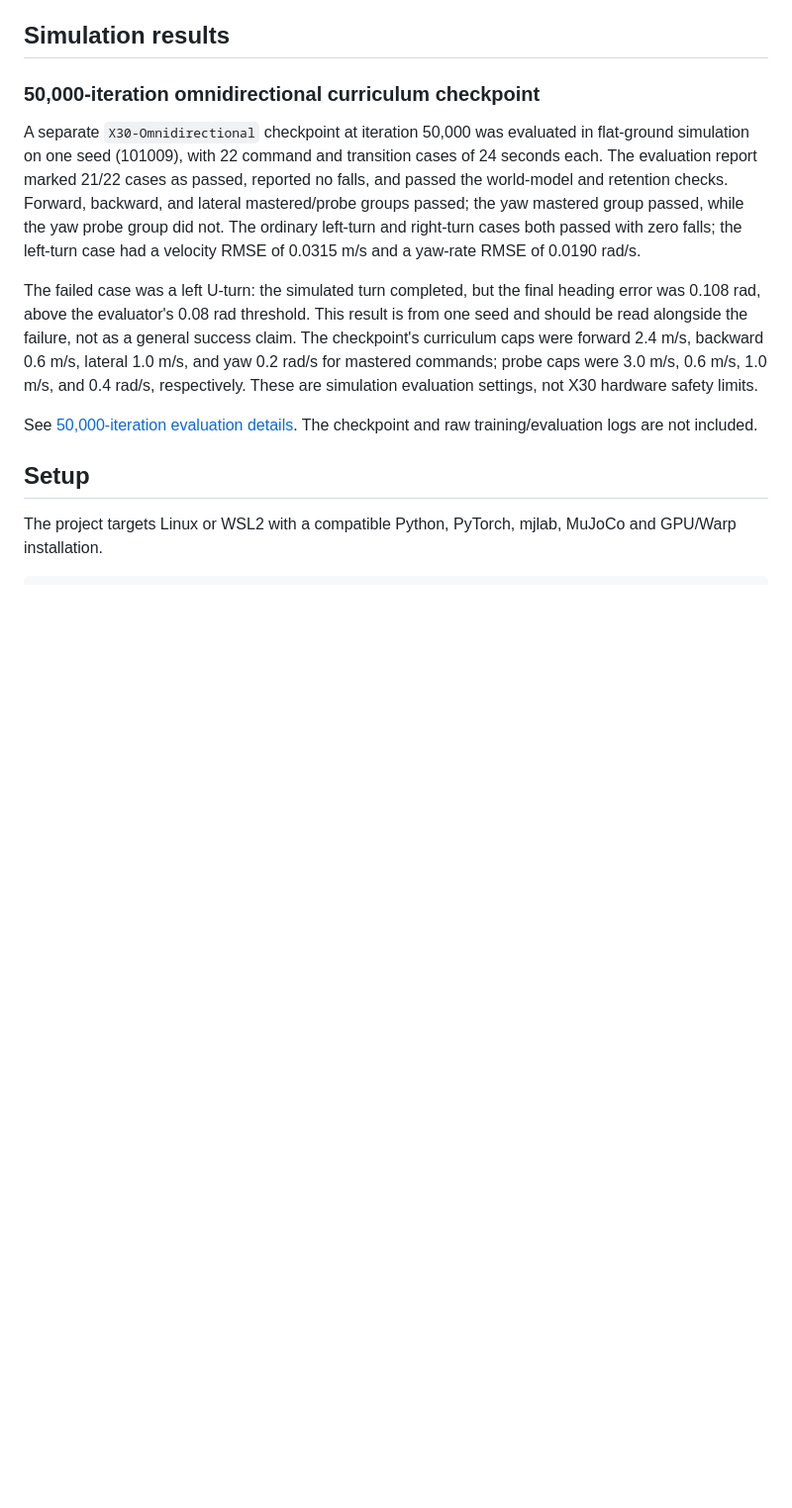
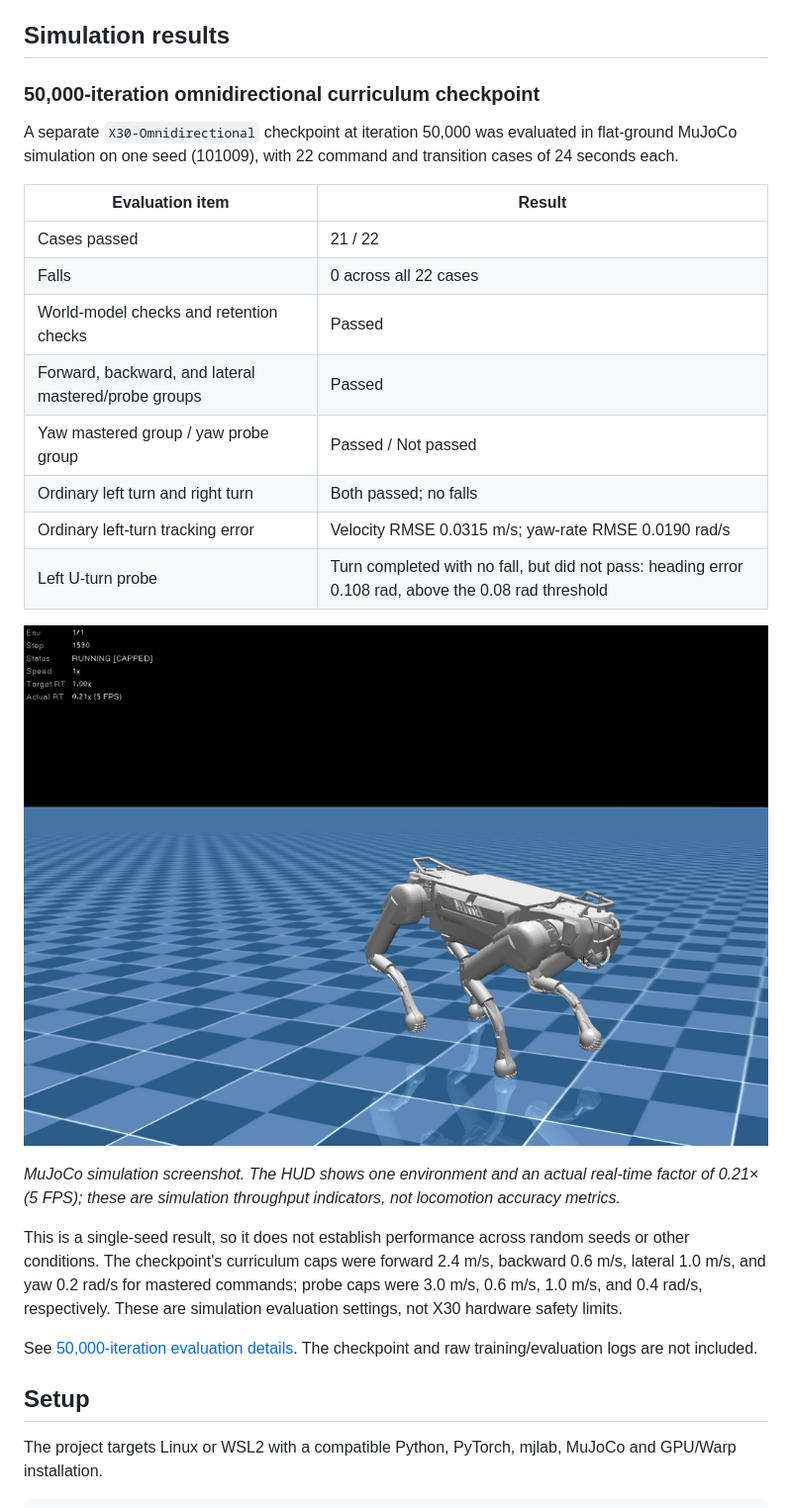
Before and after one commit to ButIAmCreep/x30-supermimic-locomotion, a Markdown page: README.md, the part around the change. Shown at 99% size. Drawn GitHub-style; pictures changed too: docs/images/x30_50000_mujoco.png (added); blank space fills up the shorter version.

Commit message:
Add 50k simulation screenshot and results

```diff
--- a/README.md
+++ b/README.md
@@ -32,9 +32,24 @@ The actor does not output motor torque. The simulation applies the configured jo
 
 ### 50,000-iteration omnidirectional curriculum checkpoint
 
-A separate `X30-Omnidirectional` checkpoint at iteration 50,000 was evaluated in flat-ground simulation on one seed (101009), with 22 command and transition cases of 24 seconds each. The evaluation report marked 21/22 cases as passed, reported no falls, and passed the world-model and retention checks. Forward, backward, and lateral mastered/probe groups passed; the yaw mastered group passed, while the yaw probe group did not. The ordinary left-turn and right-turn cases both passed with zero falls; the left-turn case had a velocity RMSE of 0.0315 m/s and a yaw-rate RMSE of 0.0190 rad/s.
+A separate `X30-Omnidirectional` checkpoint at iteration 50,000 was evaluated in flat-ground MuJoCo simulation on one seed (101009), with 22 command and transition cases of 24 seconds each.
 
-The failed case was a left U-turn: the simulated turn completed, but the final heading error was 0.108 rad, above the evaluator's 0.08 rad threshold. This result is from one seed and should be read alongside the failure, not as a general success claim. The checkpoint's curriculum caps were forward 2.4 m/s, backward 0.6 m/s, lateral 1.0 m/s, and yaw 0.2 rad/s for mastered commands; probe caps were 3.0 m/s, 0.6 m/s, 1.0 m/s, and 0.4 rad/s, respectively. These are simulation evaluation settings, not X30 hardware safety limits.
+| Evaluation item | Result |
+|---|---|
+| Cases passed | 21 / 22 |
+| Falls | 0 across all 22 cases |
+| World-model checks and retention checks | Passed |
+| Forward, backward, and lateral mastered/probe groups | Passed |
+| Yaw mastered group / yaw probe group | Passed / Not passed |
+| Ordinary left turn and right turn | Both passed; no falls |
+| Ordinary left-turn tracking error | Velocity RMSE 0.0315 m/s; yaw-rate RMSE 0.0190 rad/s |
+| Left U-turn probe | Turn completed with no fall, but did not pass: heading error 0.108 rad, above the 0.08 rad threshold |
+
+![X30 50,000-iteration policy in MuJoCo simulation](docs/images/x30_50000_mujoco.png)
+
+*MuJoCo simulation screenshot. The HUD shows one environment and an actual real-time factor of 0.21× (5 FPS); these are simulation throughput indicators, not locomotion accuracy metrics.*
+
+This is a single-seed result, so it does not establish performance across random seeds or other conditions. The checkpoint's curriculum caps were forward 2.4 m/s, backward 0.6 m/s, lateral 1.0 m/s, and yaw 0.2 rad/s for mastered commands; probe caps were 3.0 m/s, 0.6 m/s, 1.0 m/s, and 0.4 rad/s, respectively. These are simulation evaluation settings, not X30 hardware safety limits.
 
 See [50,000-iteration evaluation details](docs/OMNIDIRECTIONAL_50000_RESULTS.md). The checkpoint and raw training/evaluation logs are not included.
 
```
